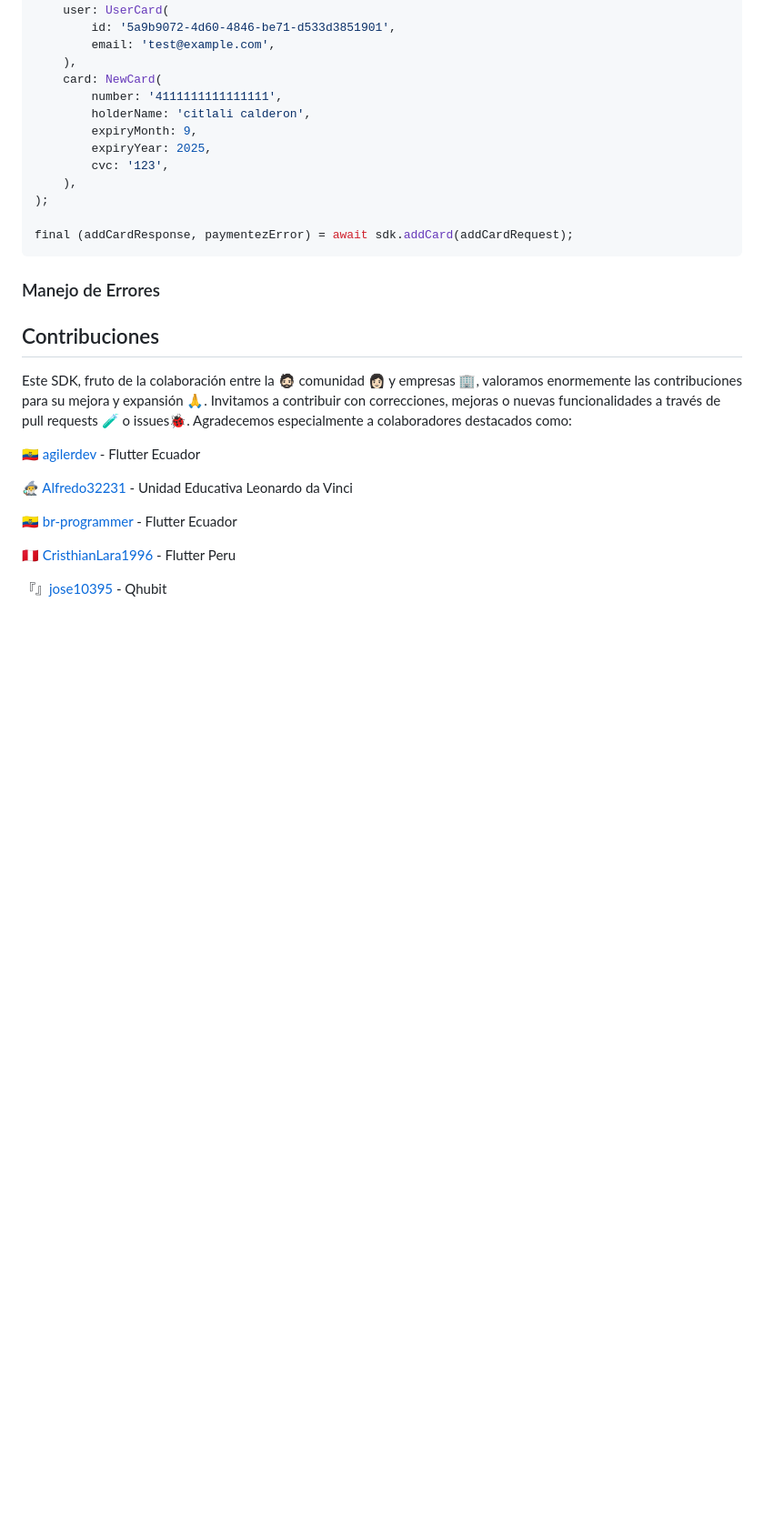
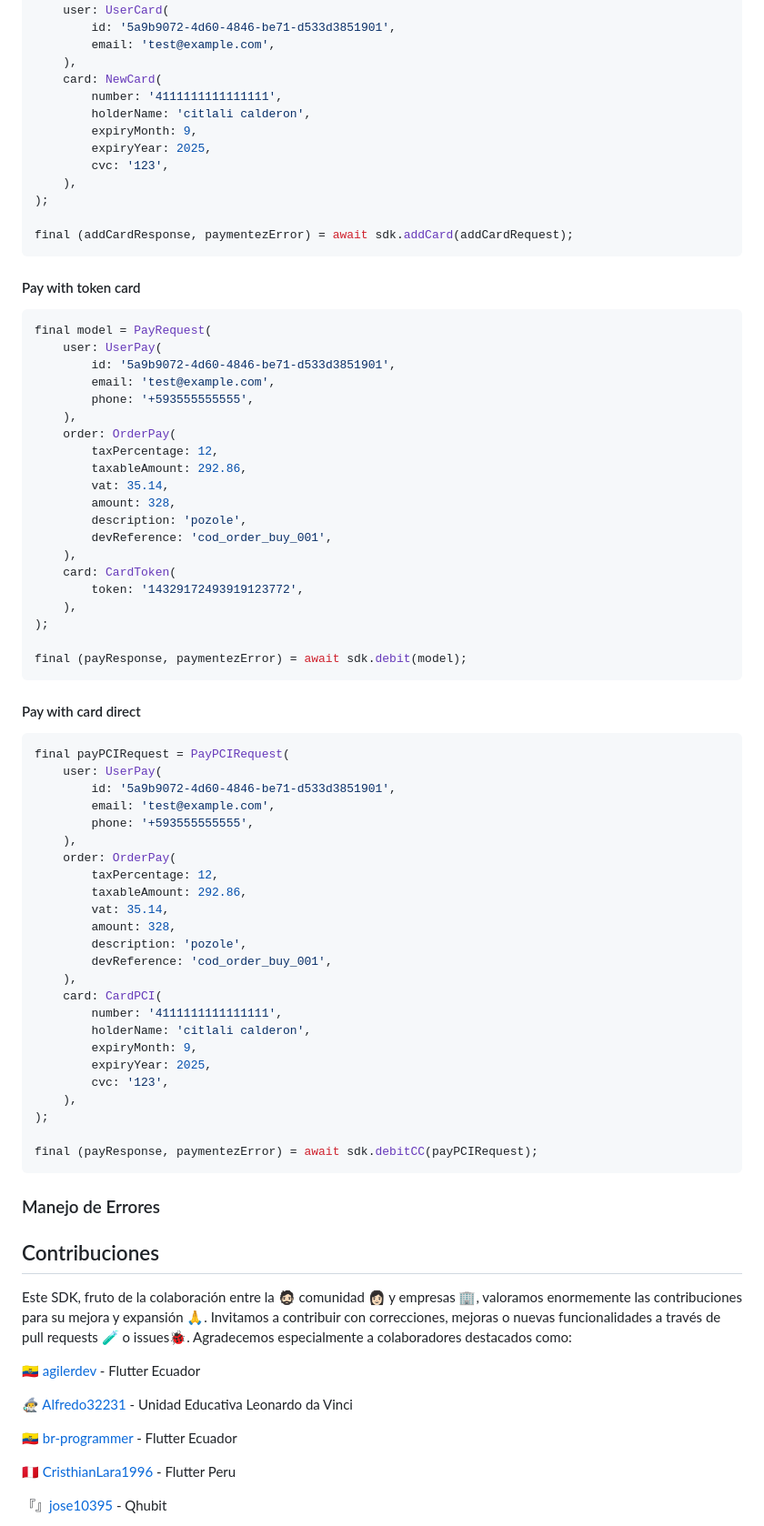
Before and after one commit to JeanRoldanDev/paymentezSDK, a Markdown page: README.md, the part around the change. Shown: that part at 91% size. Rendered like a GitHub page; blank space fills up the shorter version.

Commit message:
chore: Add docs

````diff
--- a/README.md
+++ b/README.md
@@ -54,6 +54,59 @@ final addCardRequest = AddCardRequest(
 
 final (addCardResponse, paymentezError) = await sdk.addCard(addCardRequest);
 ```
+
+#### Pay with token card
+```dart
+final model = PayRequest(
+    user: UserPay(
+        id: '5a9b9072-4d60-4846-be71-d533d3851901',
+        email: 'test@example.com',
+        phone: '+593555555555',
+    ),
+    order: OrderPay(
+        taxPercentage: 12,
+        taxableAmount: 292.86,
+        vat: 35.14,
+        amount: 328,
+        description: 'pozole',
+        devReference: 'cod_order_buy_001',
+    ),
+    card: CardToken(
+        token: '14329172493919123772',
+    ),
+);
+
+final (payResponse, paymentezError) = await sdk.debit(model);
+```
+
+
+#### Pay with card direct
+```dart
+final payPCIRequest = PayPCIRequest(
+    user: UserPay(
+        id: '5a9b9072-4d60-4846-be71-d533d3851901',
+        email: 'test@example.com',
+        phone: '+593555555555',
+    ),
+    order: OrderPay(
+        taxPercentage: 12,
+        taxableAmount: 292.86,
+        vat: 35.14,
+        amount: 328,
+        description: 'pozole',
+        devReference: 'cod_order_buy_001',
+    ),
+    card: CardPCI(
+        number: '4111111111111111',
+        holderName: 'citlali calderon',
+        expiryMonth: 9,
+        expiryYear: 2025,
+        cvc: '123',
+    ),
+);
+
+final (payResponse, paymentezError) = await sdk.debitCC(payPCIRequest);
+```
 ### Manejo de Errores
 
 ## Contribuciones
````
